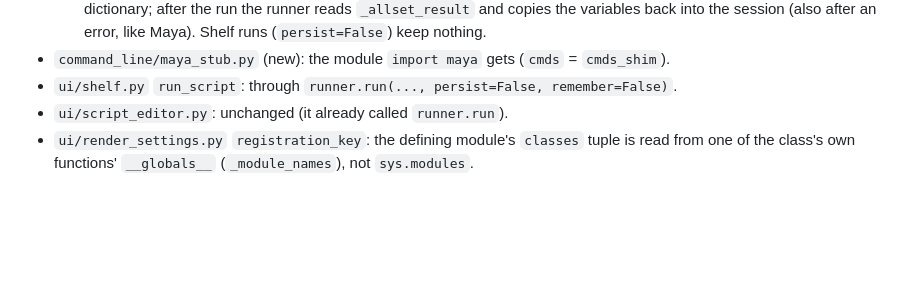
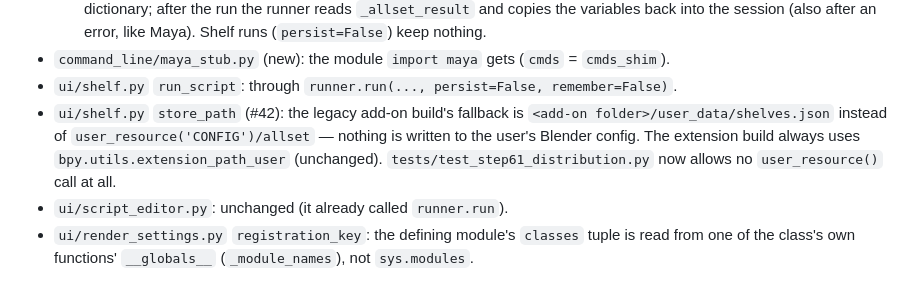
Before and after one commit to 5hyuns/maya-workflow-kit-for-blender, a Markdown page: docs/steps/step_130_exec.md, the part around the change. GitHub-like rendering; blank space fills up the shorter version.

Commit message:
wip lane E: #42 doc

```diff
--- a/docs/steps/step_130_exec.md
+++ b/docs/steps/step_130_exec.md
@@ -21,6 +21,10 @@ Plan: docs/steps/step_130.md 결정 1 (delegated).
      session (also after an error, like Maya). Shelf runs (`persist=False`) keep nothing.
 - `command_line/maya_stub.py` (new): the module `import maya` gets (`cmds` = `cmds_shim`).
 - `ui/shelf.py` `run_script`: through `runner.run(..., persist=False, remember=False)`.
+- `ui/shelf.py` `store_path` (#42): the legacy add-on build's fallback is `<add-on folder>/user_data/shelves.json`
+  instead of `user_resource('CONFIG')/allset` — nothing is written to the user's Blender config. The extension build
+  always uses `bpy.utils.extension_path_user` (unchanged). `tests/test_step61_distribution.py` now allows no
+  `user_resource()` call at all.
 - `ui/script_editor.py`: unchanged (it already called `runner.run`).
 - `ui/render_settings.py` `registration_key`: the defining module's `classes` tuple is read from one of the class's
   own functions' `__globals__` (`_module_names`), not `sys.modules`.
```
